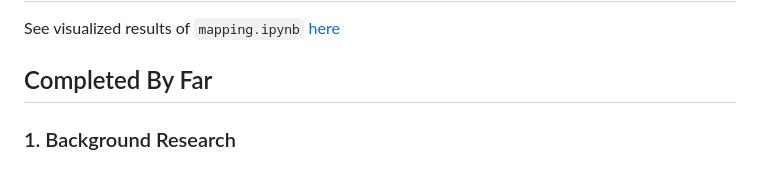
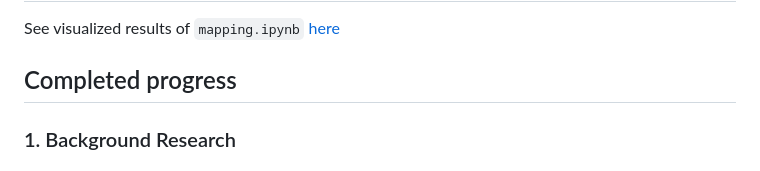
Before and after one commit to HowveYoobin/Big_Data_Design, a Markdown page: Team_project/README.md, the part around the change. Rendered like a GitHub page.

```diff
--- a/Team_project/README.md
+++ b/Team_project/README.md
@@ -2,7 +2,7 @@
 ## Goal: Vertiport Placement in Gyeongsangbuk-do and Daegu for efficient middle-mile consignment of fresh food
 See visualized results of `mapping.ipynb` [here](https://nbviewer.org/github/HowveYoobin/Big_Data_Design/blob/main/Team_project/mapping.ipynb)
 
-## Completed By Far
+## Completed progress
 ### 1. Background Research
 ### 2. Scoped down the project topic and collected related data.
 ### 3. Mapped prohibited-, restricted-, and dangered- flight areas on the map of Gyeongsangbuk-do(w.o. Ulleung-do) and Daegu with Vworld API.
```
